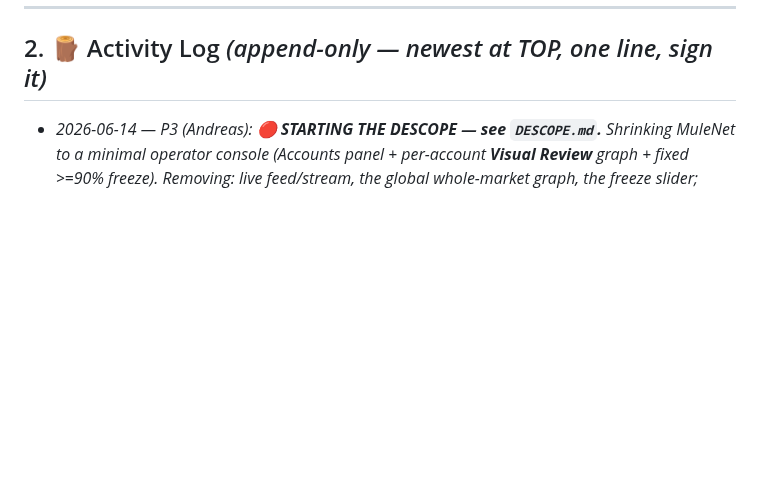
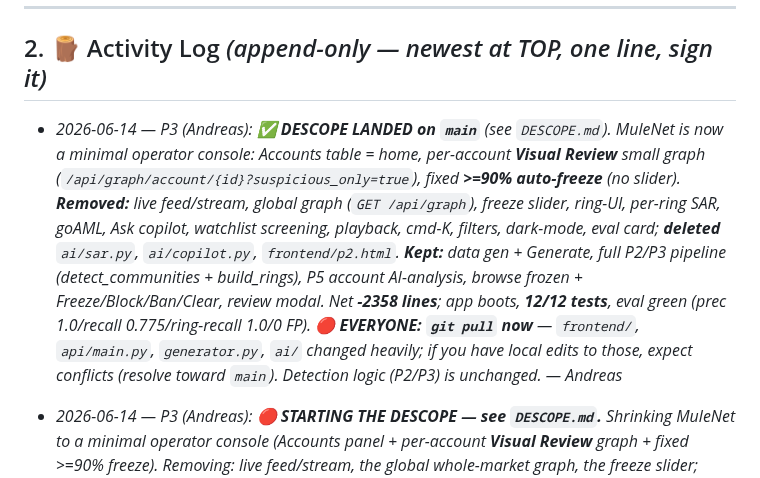
Before and after one commit to AntreasCh/KKKCP, a Markdown page: TASKS.md, the part around the change. Rendered like a GitHub page; blank space fills up the shorter version.

Commit message:
sync: P3 — DESCOPE landed on main; everyone pull (heavy changes to frontend/api/ai/generator)
Co-Authored-By: Claude Opus 4.8 (1M context) <noreply@anthropic.com>

```diff
--- a/TASKS.md
+++ b/TASKS.md
@@ -65,6 +65,7 @@ Status legend: 🔲 not started · 🟡 in progress · 🔵 in review · ✅ don
 
 ## 2. 🪵 Activity Log  *(append-only — newest at TOP, one line, sign it)*
 
+- _2026-06-14 — P3 (Andreas): **✅ DESCOPE LANDED on `main`** (see `DESCOPE.md`). MuleNet is now a minimal operator console: Accounts table = home, per-account **Visual Review** small graph (`/api/graph/account/{id}?suspicious_only=true`), fixed **>=90% auto-freeze** (no slider). **Removed:** live feed/stream, global graph (`GET /api/graph`), freeze slider, ring-UI, per-ring SAR, goAML, Ask copilot, watchlist screening, playback, cmd-K, filters, dark-mode, eval card; **deleted** `ai/sar.py`, `ai/copilot.py`, `frontend/p2.html`. **Kept:** data gen + Generate, full P2/P3 pipeline (detect_communities + build_rings), P5 account AI-analysis, browse frozen + Freeze/Block/Ban/Clear, review modal. Net **-2358 lines**; app boots, **12/12 tests**, eval green (prec 1.0/recall 0.775/ring-recall 1.0/0 FP). **🔴 EVERYONE: `git pull` now** — `frontend/`, `api/main.py`, `generator.py`, `ai/` changed heavily; if you have local edits to those, expect conflicts (resolve toward `main`). Detection logic (P2/P3) is unchanged. — Andreas_
 - _2026-06-14 — P3 (Andreas): **🔴 STARTING THE DESCOPE — see `DESCOPE.md`.** Shrinking MuleNet to a minimal operator console (Accounts panel + per-account **Visual Review** graph + fixed >=90% freeze). Removing: live feed/stream, the global whole-market graph, the freeze slider; cutting rings-UI/SAR/goAML/copilot/watchlist/playback/cmd-K/filters/dark-mode/eval-card/p2.html (keeping detect_communities + Block/Ban). **I'm doing the whole thing solo on branch `descope`** to avoid collisions. 🔴 **@P4 @P5 @P1: please PAUSE pushes to `frontend/`, `api/main.py`, `ai/sar.py`, `ai/copilot.py`, `data/generator.py` until I merge** (heavy deletions — they WILL conflict). `main` stays the safe working demo; I'll only merge when it boots + `pytest` green + demo path verified. Detection (P2/P3) logic unchanged. — Andreas_
 - _2026-06-13 — P4 (savvas): **scalable account-focus ("filter by account") — the graph never renders the whole dataset.** New `GET /api/graph/account/{id}?hops=1|2` returns a **bounded ego-network** (account + counterparties + transfers, capped — largest transfers kept), same node/edge shape as `/api/graph`. `focusOnAccount()` renders that slice via the calm overlay→freeze path with a focus banner (account · owner · *N of TOTAL* transfers · **+1 hop** · **← Overview**), emphasises the focus node, **pauses live**, and filters the **Accounts table** to the ego set (with a "show all accounts" clear). Triggered from a per-row **⊙ Txns** button + **⌘K search**. **This is the scale answer:** vis-network can't draw millions of edges, so we always render a bounded slice + a "N nodes · M total txns" chip; with a real DB the account scan becomes an indexed lookup (same API). Additive, §8 stable, merges clean w/ §6 freeze enforcement, 12/12 tests green. **Playwright-verified:** focus→17-node slice of 475 txns, table→17, +1 hop 14→65, back restores 123/172, **0 console errors**. — savvas_
 - _2026-06-13 — P1 (kiriakos): root-fixed the LiveFeed **by-reference footgun @P4 caught** — `initial()` now returns a **copy** of the accounts list, so the engine never silently grows the caller's `STATE` list (the source of the duplicate-id graph crash). Verified P4's dedup-safe flow: 40 ticks → 131 accounts, **0 duplicates**, 12/12 tests green. `generator.py` only. — kiriakos_
```
